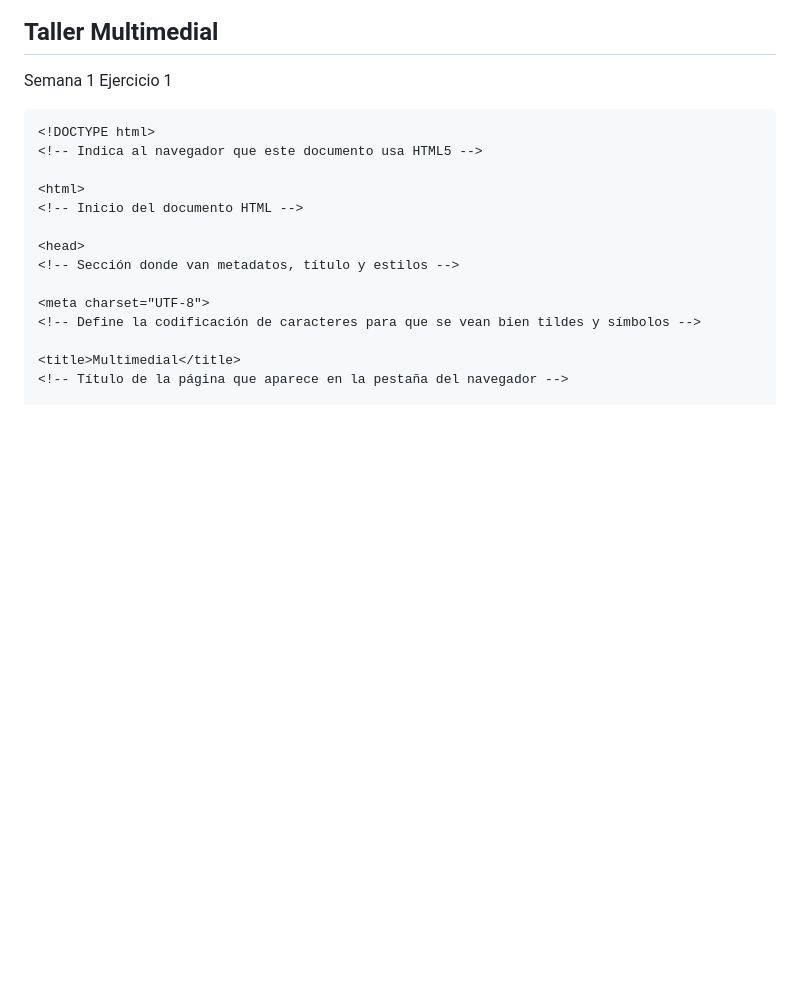
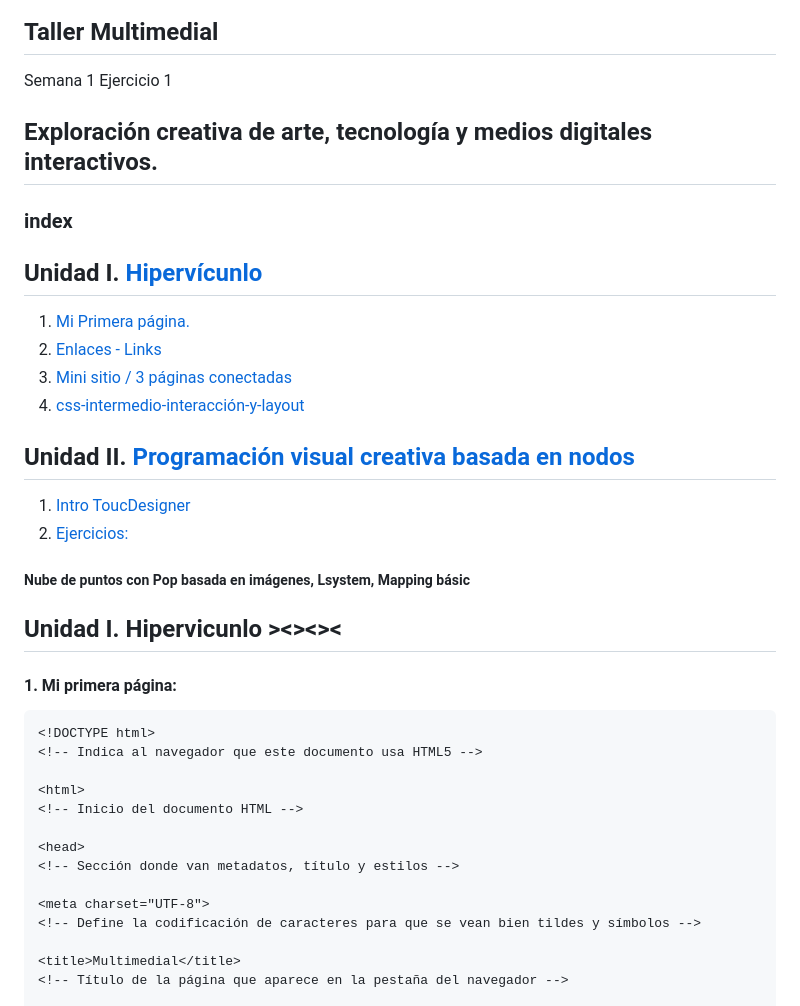
Before and after one commit to AntoniaCastro/multimedial, a Markdown page: README.md, the part around the change. GitHub-like rendering; blank space fills up the shorter version.

Commit message:
Expand README with creative exploration and index
Added a creative exploration section and an index for the units.

````diff
--- a/README.md
+++ b/README.md
@@ -1,6 +1,23 @@
 # MIXMEDIA
 ## Taller Multimedial
 Semana 1 Ejercicio 1
+
+## Exploración creativa de arte, tecnología y medios digitales interactivos.
+
+### index
+## Unidad I.  [Hipervícunlo](#unidad-i--hipervicunlo-) <br>
+1. [Mi Primera página.](#mi-primera-página) <br>
+2. [Enlaces -  Links](#2-enlaces-links) <br>
+3. [Mini sitio / 3 páginas conectadas](#3-mini-sitio-3-páginas-conectadas) <br>
+4. [css-intermedio-interacción-y-layout](#4-css-intermedio-interacción-y-layout) <br>
+
+## Unidad II. [Programación visual creativa basada en nodos](#programación-visual-creativa-basada-en-nodos) <br>
+1. [Intro ToucDesigner](#1-intro-a-touchdesigner) <br>
+2. [Ejercicios:](#2-canasta-de-ejercicios) <br>
+##### Nube de puntos con Pop basada en imágenes, Lsystem, Mapping básic
+
+## Unidad I.  Hipervicunlo ><><><
+#### 1. Mi primera página:
 
 ```
 <!DOCTYPE html>
````
